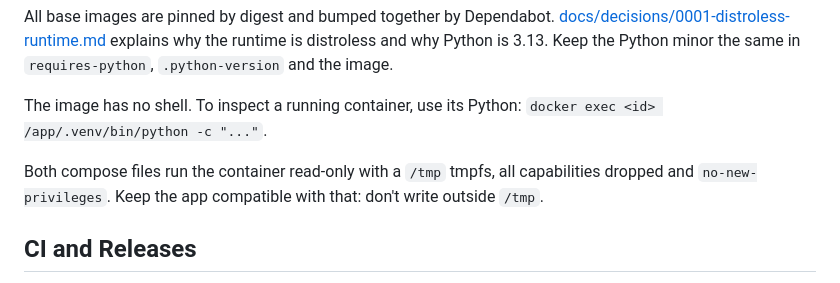
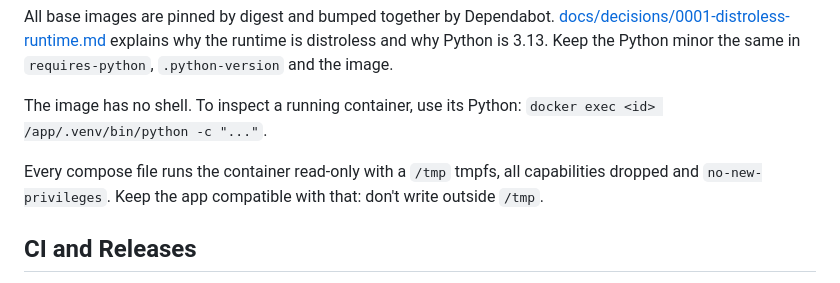
Before and after one commit to PaloAltoNetworks/prisma-access-egress-ips, a Markdown page: CONTRIBUTING.md, the part around the change. Drawn GitHub-style.

Commit message:
Say every compose file, now that there are three

```diff
--- a/CONTRIBUTING.md
+++ b/CONTRIBUTING.md
@@ -138,7 +138,7 @@ All base images are pinned by digest and bumped together by Dependabot. [docs/de
 
 The image has no shell. To inspect a running container, use its Python: `docker exec <id> /app/.venv/bin/python -c "..."`.
 
-Both compose files run the container read-only with a `/tmp` tmpfs, all capabilities dropped and `no-new-privileges`. Keep the app compatible with that: don't write outside `/tmp`.
+Every compose file runs the container read-only with a `/tmp` tmpfs, all capabilities dropped and `no-new-privileges`. Keep the app compatible with that: don't write outside `/tmp`.
 
 ## CI and Releases
 
```
Also changed, not shown: docs/deployment.md (+1 -1 lines).
